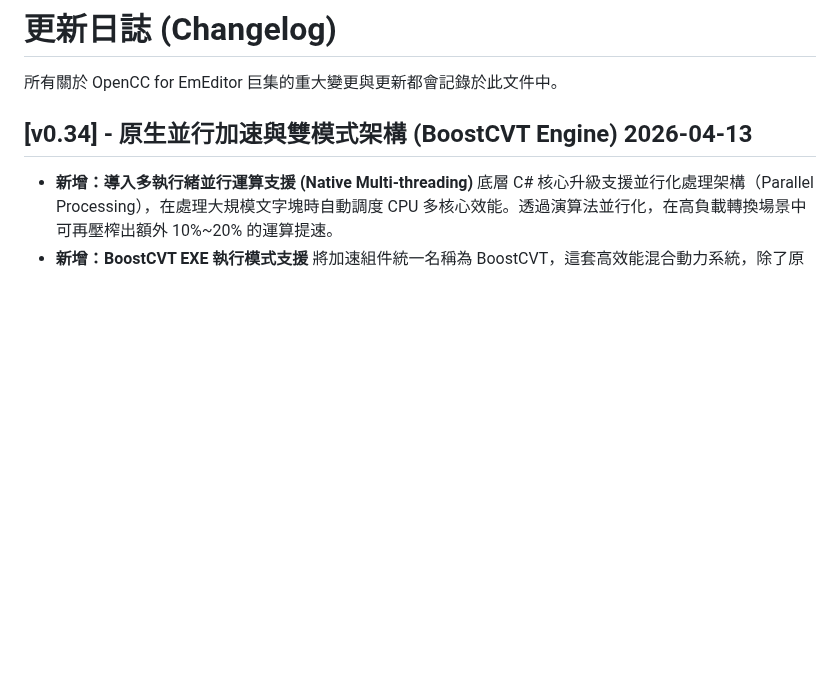
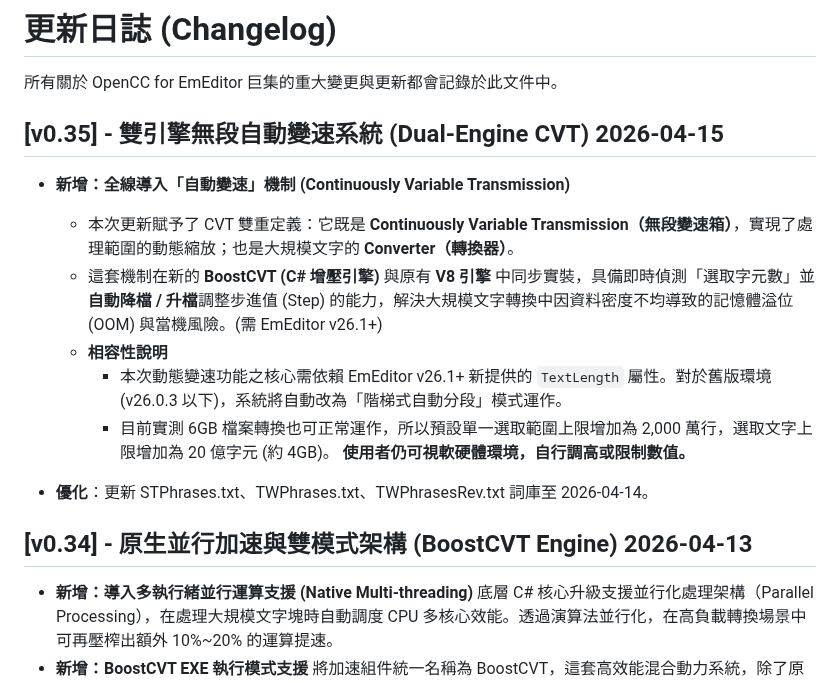
Before and after one commit to skyuns/EmEditor-OpenCC-Macro, a Markdown page: CHANGELOG.md, the part around the change. Drawn GitHub-style; blank space fills up the shorter version.

Commit message:
Update CHANGELOG.md for version v0.35
新增版本 v0.35 的更新日誌，包括自動變速機制和相容性說明。

```diff
--- a/CHANGELOG.md
+++ b/CHANGELOG.md
@@ -1,6 +1,17 @@
 # 更新日誌 (Changelog)
 
 所有關於 OpenCC for EmEditor 巨集的重大變更與更新都會記錄於此文件中。
+
+## [v0.35] - 雙引擎無段自動變速系統 (Dual-Engine CVT) 2026-04-15
+
+* **新增：全線導入「自動變速」機制 (Continuously Variable Transmission)**
+
+  * 本次更新賦予了 CVT 雙重定義：它既是 **Continuously Variable Transmission（無段變速箱）**，實現了處理範圍的動態縮放；也是大規模文字的 **Converter（轉換器）**。
+  * 這套機制在新的 **BoostCVT (C# 增壓引擎)** 與原有 **V8 引擎** 中同步實裝，具備即時偵測「選取字元數」並**自動降檔 / 升檔**調整步進值 (Step) 的能力，解決大規模文字轉換中因資料密度不均導致的記憶體溢位 (OOM) 與當機風險。(需 EmEditor v26.1+)
+  * **相容性說明**
+    - 本次動態變速功能之核心需依賴 EmEditor v26.1+ 新提供的 `TextLength` 屬性。對於舊版環境 (v26.0.3 以下)，系統將自動改為「階梯式自動分段」模式運作。
+    - 目前實測 6GB 檔案轉換也可正常運作，所以預設單一選取範圍上限增加為 2,000 萬行，選取文字上限增加為 20 億字元 (約 4GB)。 **使用者仍可視軟硬體環境，自行調高或限制數值。**
+* **優化**：更新 STPhrases.txt、TWPhrases.txt、TWPhrasesRev.txt 詞庫至 2026-04-14。
 
 ## [v0.34] - 原生並行加速與雙模式架構 (BoostCVT Engine) 2026-04-13
 * **新增：導入多執行緒並行運算支援 (Native Multi-threading)**
```
